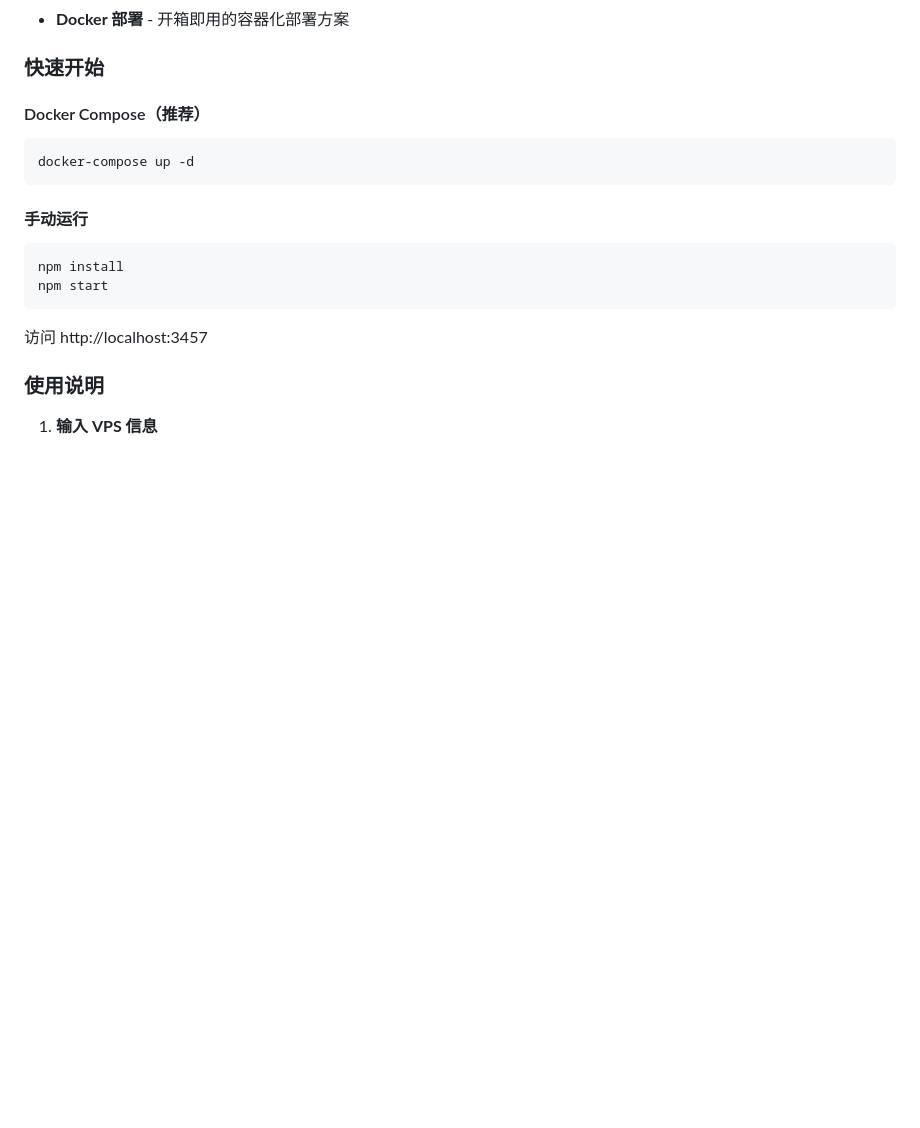
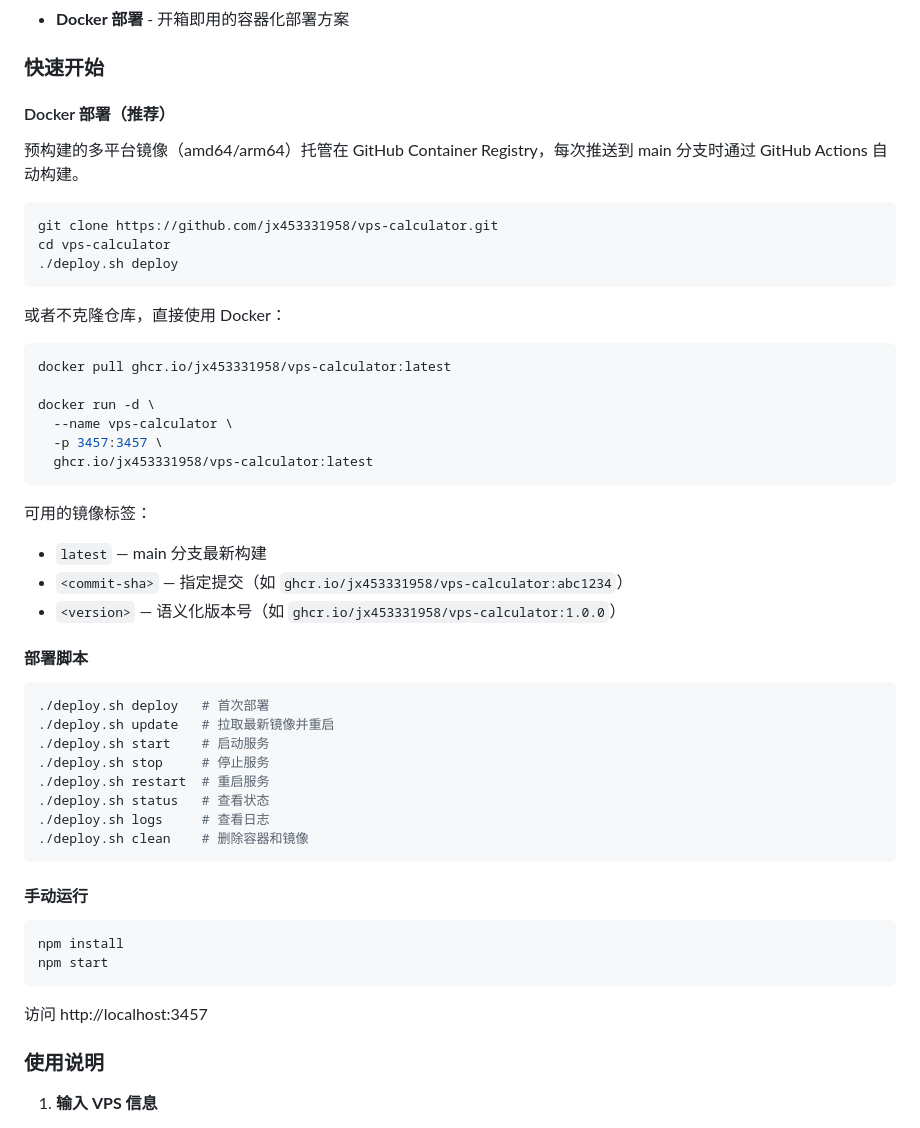
Before and after one commit to jx453331958/vps-calculator, a Markdown page: README.md, the part around one of its changes. Drawn GitHub-style; blank space fills up the shorter version.

Commit message:
docs: update README with pre-built Docker image usage and deploy commands
Co-Authored-By: Claude Opus 4.6 <noreply@anthropic.com>

````diff
--- a/README.md
+++ b/README.md
@@ -24,10 +24,43 @@
 
 ### 快速开始
 
-#### Docker Compose（推荐）
+#### Docker 部署（推荐）
+
+预构建的多平台镜像（amd64/arm64）托管在 GitHub Container Registry，每次推送到 main 分支时通过 GitHub Actions 自动构建。
 
 ```bash
-docker-compose up -d
+git clone https://github.com/jx453331958/vps-calculator.git
+cd vps-calculator
+./deploy.sh deploy
+```
+
+或者不克隆仓库，直接使用 Docker：
+
+```bash
+docker pull ghcr.io/jx453331958/vps-calculator:latest
+
+docker run -d \
+  --name vps-calculator \
+  -p 3457:3457 \
+  ghcr.io/jx453331958/vps-calculator:latest
+```
+
+可用的镜像标签：
+- `latest` — main 分支最新构建
+- `<commit-sha>` — 指定提交（如 `ghcr.io/jx453331958/vps-calculator:abc1234`）
+- `<version>` — 语义化版本号（如 `ghcr.io/jx453331958/vps-calculator:1.0.0`）
+
+#### 部署脚本
+
+```bash
+./deploy.sh deploy   # 首次部署
+./deploy.sh update   # 拉取最新镜像并重启
+./deploy.sh start    # 启动服务
+./deploy.sh stop     # 停止服务
+./deploy.sh restart  # 重启服务
+./deploy.sh status   # 查看状态
+./deploy.sh logs     # 查看日志
+./deploy.sh clean    # 删除容器和镜像
 ```
 
 #### 手动运行
````
Also changed, not shown: other parts of README.md (+35 -2 lines).
